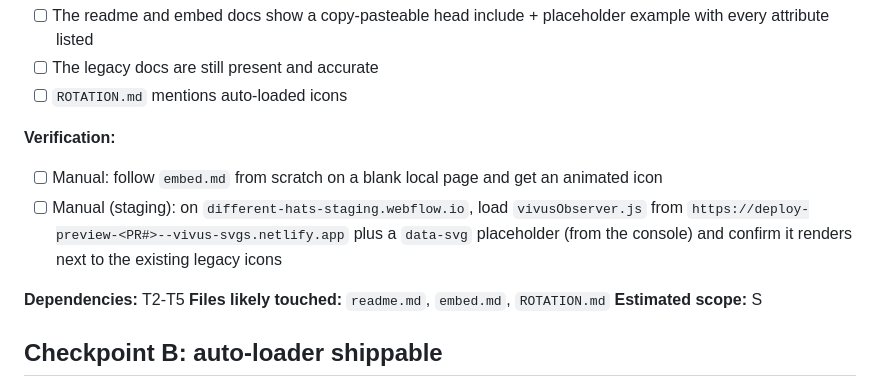
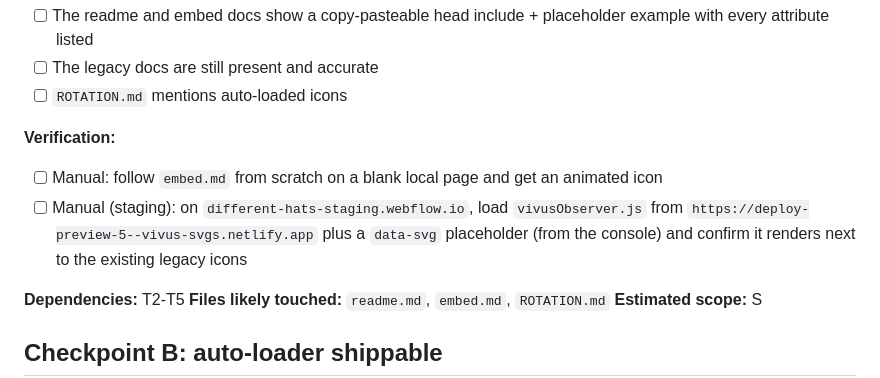
Before and after one commit to george-m8/vivus-illustratorSVGpaths, a Markdown page: tasks/todo.md, the part around one of its changes. GitHub-like rendering.

```diff
--- a/tasks/todo.md
+++ b/tasks/todo.md
@@ -131,7 +131,7 @@ uv run python -m http.server 8000
 
 **Verification:**
 - [ ] Manual: follow `embed.md` from scratch on a blank local page and get an animated icon
-- [ ] Manual (staging): on `different-hats-staging.webflow.io`, load `vivusObserver.js` from `https://deploy-preview-<PR#>--vivus-svgs.netlify.app` plus a `data-svg` placeholder (from the console) and confirm it renders next to the existing legacy icons
+- [ ] Manual (staging): on `different-hats-staging.webflow.io`, load `vivusObserver.js` from `https://deploy-preview-5--vivus-svgs.netlify.app` plus a `data-svg` placeholder (from the console) and confirm it renders next to the existing legacy icons
 
 **Dependencies:** T2-T5
 **Files likely touched:** `readme.md`, `embed.md`, `ROTATION.md`
```
Also changed, not shown: other parts of tasks/todo.md (+1 -1 lines), tasks/plan.md (+1 -1 lines).
